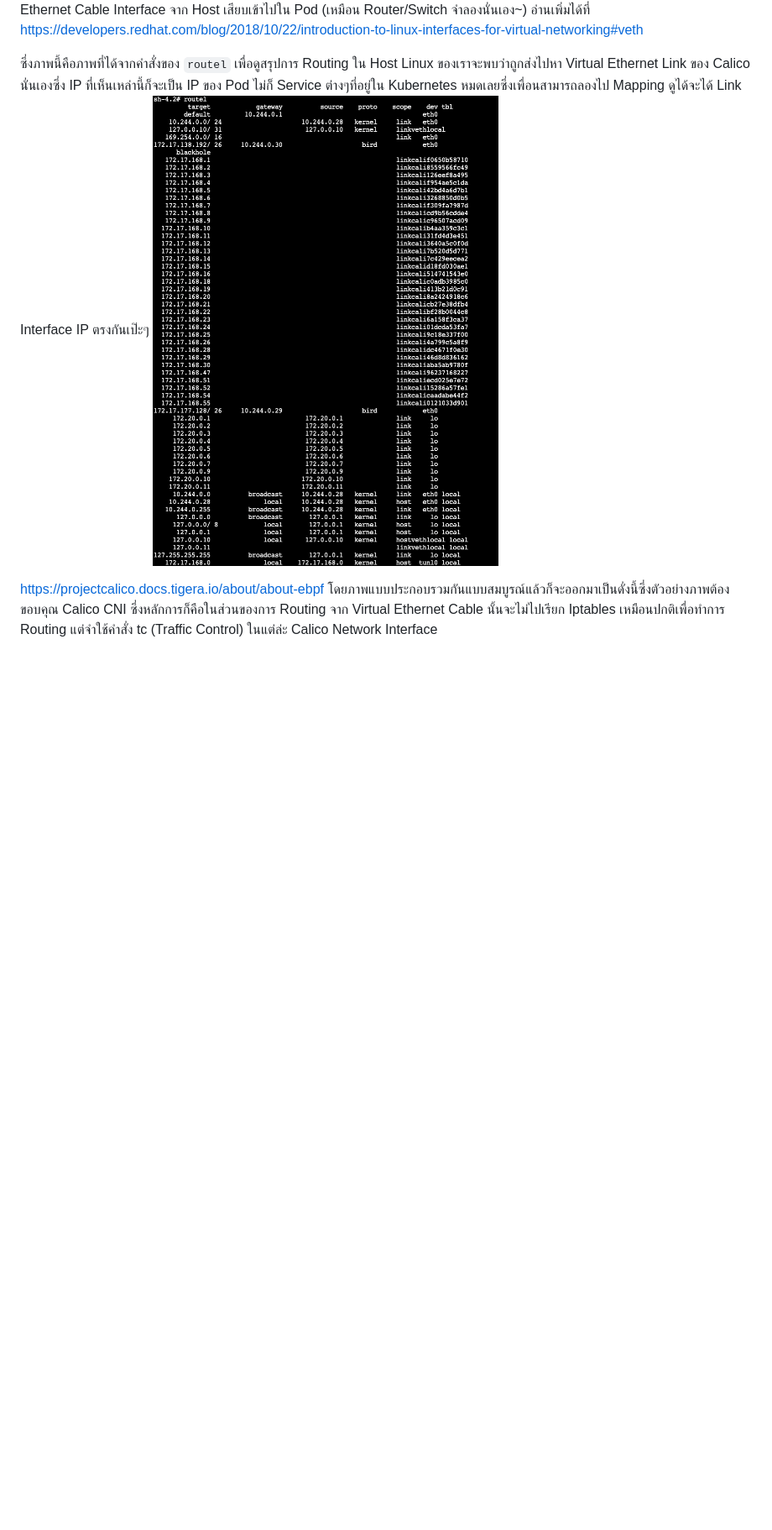
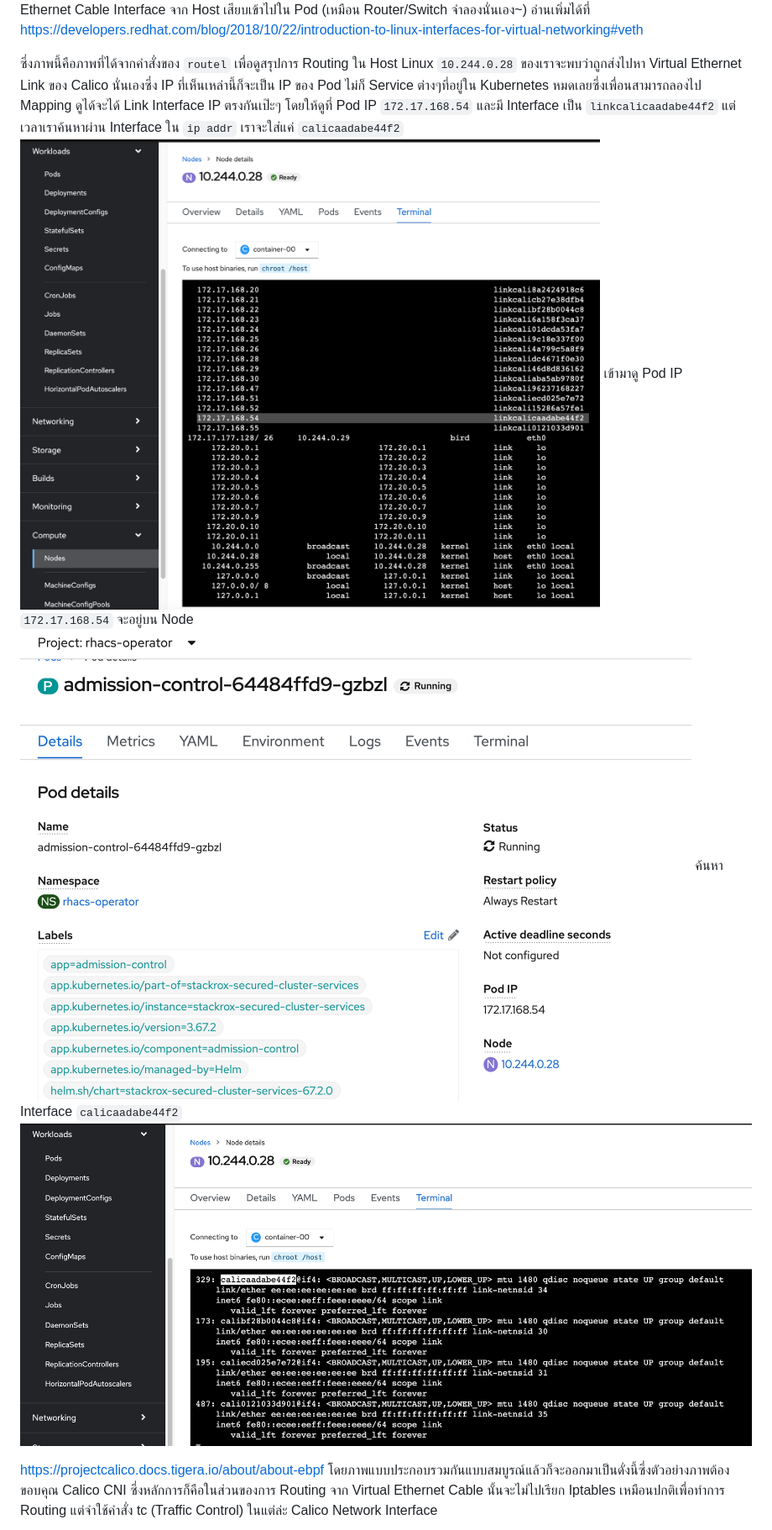
Before and after one commit to wdrdres3qew5ts21/redhat-advance-cluster-security-guide, a Markdown page: readme.md, the part around the change. Shown: that part at 84% size. GitHub-like rendering; pictures changed too: images/net/link.png (added), images/net/node-net.png (added), images/net/real-pod.png (added); blank space fills up the shorter version.

```diff
--- a/readme.md
+++ b/readme.md
@@ -41,8 +41,12 @@
 ![support-matrix](images/ebpf/veth.png)
 ซึ่งเบื้องหลังก็คือการเชื่อม Virtual Ethernet Cable Interface จาก Host เสียบเข้าไปใน Pod (เหมือน Router/Switch จำลองนั่นเอง~) อ่านเพิ่มได้ที่ https://developers.redhat.com/blog/2018/10/22/introduction-to-linux-interfaces-for-virtual-networking#veth
 
-ซึ่งภาพนี้คือภาพที่ได้จากคำสั่งของ `routel` เพื่อดูสรุปการ Routing ใน Host Linux ของเราจะพบว่าถูกส่งไปหา Virtual Ethernet Link ของ Calico นั่นเองซึ่ง IP ที่เห็นเหล่านี้ก็จะเป็น IP ของ Pod ไม่ก็ Service ต่างๆที่อยู่ใน Kubernetes หมดเลยซึ่งเพื่อนสามารถลองไป Mapping ดูได้จะได้ Link Interface IP ตรงกันเป๊ะๆ
-![support-matrix](images/ebpf/routel.png)
+ซึ่งภาพนี้คือภาพที่ได้จากคำสั่งของ `routel` เพื่อดูสรุปการ Routing ใน Host Linux `10.244.0.28` ของเราจะพบว่าถูกส่งไปหา Virtual Ethernet Link ของ Calico นั่นเองซึ่ง IP ที่เห็นเหล่านี้ก็จะเป็น IP ของ Pod ไม่ก็ Service ต่างๆที่อยู่ใน Kubernetes หมดเลยซึ่งเพื่อนสามารถลองไป Mapping ดูได้จะได้ Link Interface IP ตรงกันเป๊ะๆ โดยให้ดูที่ Pod IP `172.17.168.54` และมี Interface เป็น `linkcalicaadabe44f2` แต่เวลาเราค้นหาผ่าน Interface ใน `ip addr` เราจะใส่แค่ `calicaadabe44f2`
+![support-matrix](images/net/node-net.png)
+เข้ามาดู Pod IP `172.17.168.54` จะอยู่บน Node
+![support-matrix](images/net/real-pod.png)
+ค้นหา Interface `calicaadabe44f2`
+![support-matrix](images/net/link.png)
 
 https://projectcalico.docs.tigera.io/about/about-ebpf
 โดยภาพแบบประกอบรวมกันแบบสมบูรณ์แล้วก็จะออกมาเป็นดั่งนี้ซึ่งตัวอย่างภาพต้องขอบคุณ Calico CNI ซึ่งหลักการก็คือในส่วนของการ Routing จาก Virtual Ethernet Cable นั้นจะไม่ไปเรียก Iptables เหมือนปกติเพื่อทำการ Routing แต่จำใช้คำสั่ง tc (Traffic Control) ในแต่ล่ะ Calico Network Interface
```
Also changed, not shown: images/ebpf/pod.png (added).
